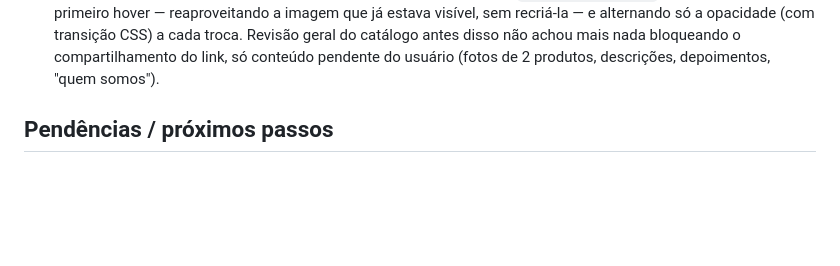
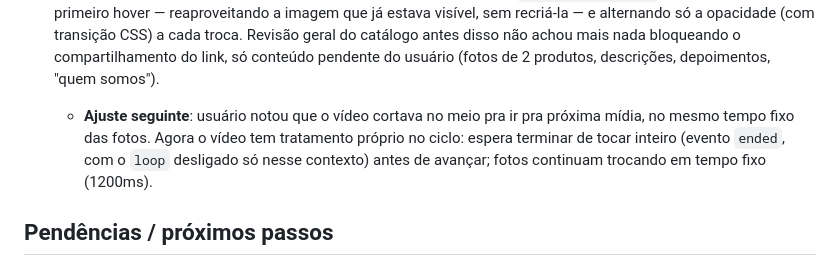
Before and after one commit to morfepersonalizados/morfe-catalogo, a Markdown page: memoria.md, the part around the change. Drawn GitHub-style; blank space fills up the shorter version.

Commit message:
Atualiza memoria.md: video no ciclo do card agora espera terminar antes de trocar

```diff
--- a/memoria.md
+++ b/memoria.md
@@ -161,6 +161,7 @@
 - **2026-08-08** — Domínio próprio no ar: `catalogo.morfepersonalizados.com.br` configurado (CNAME no Registro.br apontando pro valor específico que a Vercel gerou pra esse subdomínio) e confirmado funcionando — Vercel mostra "Valid Configuration"/certificado emitido, DNS propagado, e o site responde HTTP 200 nesse domínio. Cada subdomínio (`catalogo`, `www`) recebeu um valor CNAME próprio e diferente da Vercel — não dá pra reaproveitar o mesmo valor entre eles.
 
 - **2026-08-08** — Corrigida a animação de troca de imagens ao passar o mouse no card do produto: usuário reportou que estava "travada" e "piscando de maneira porca". Causa: a cada troca (a cada 900ms) o código recriava o elemento `<img>`/`<video>` do zero via `innerHTML`, forçando um novo carregamento/decode toda vez. Corrigido montando todas as imagens da galeria como camadas sobrepostas (`position:absolute`) uma única vez no primeiro hover — reaproveitando a imagem que já estava visível, sem recriá-la — e alternando só a opacidade (com transição CSS) a cada troca. Revisão geral do catálogo antes disso não achou mais nada bloqueando o compartilhamento do link, só conteúdo pendente do usuário (fotos de 2 produtos, descrições, depoimentos, "quem somos").
+  - **Ajuste seguinte**: usuário notou que o vídeo cortava no meio pra ir pra próxima mídia, no mesmo tempo fixo das fotos. Agora o vídeo tem tratamento próprio no ciclo: espera terminar de tocar inteiro (evento `ended`, com o `loop` desligado só nesse contexto) antes de avançar; fotos continuam trocando em tempo fixo (1200ms).
 
 ## Pendências / próximos passos
 - Testar o link ao vivo no celular, vindo do WhatsApp/Instagram como um cliente real faria (depois do deploy consertado).
```
